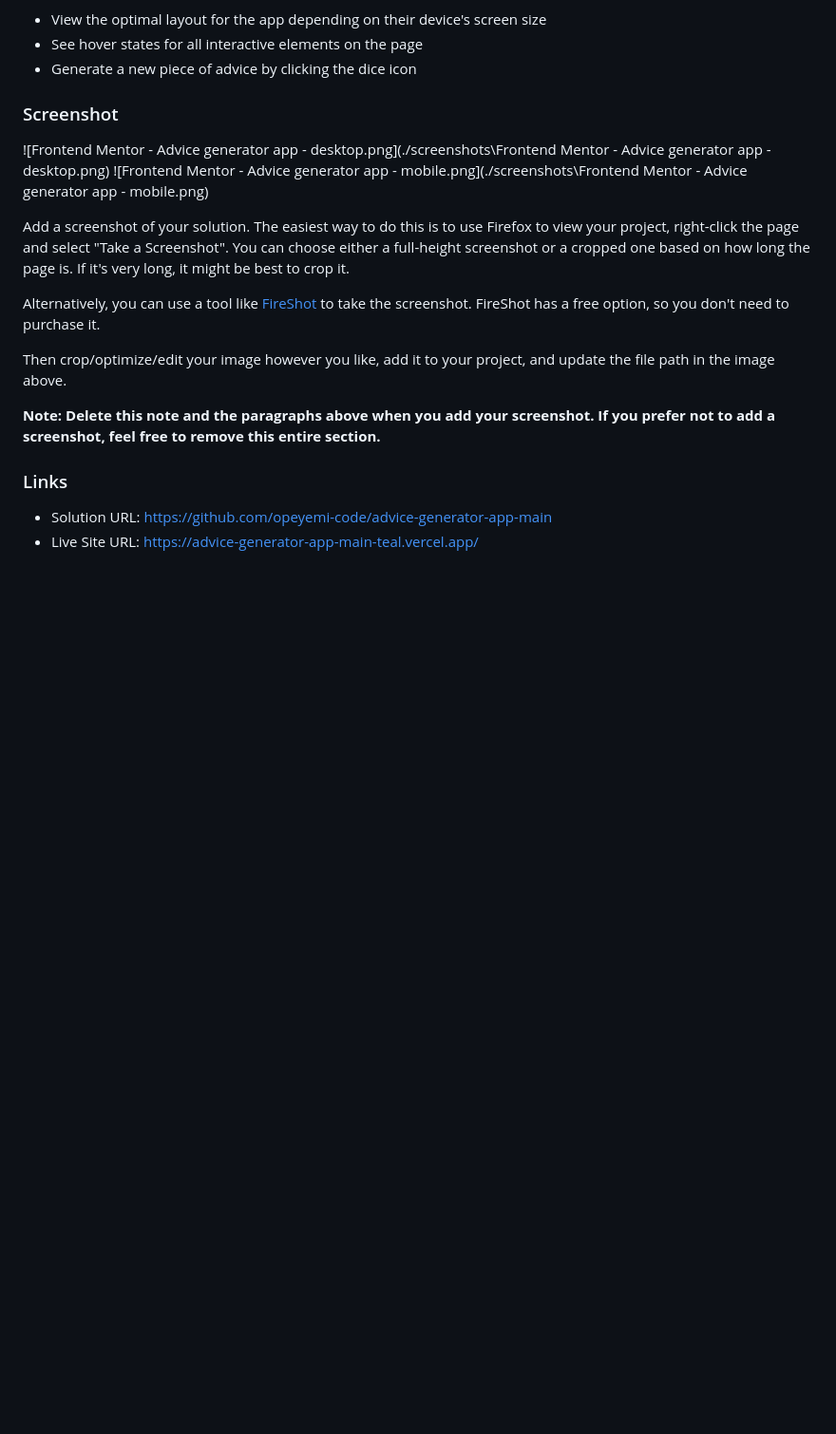
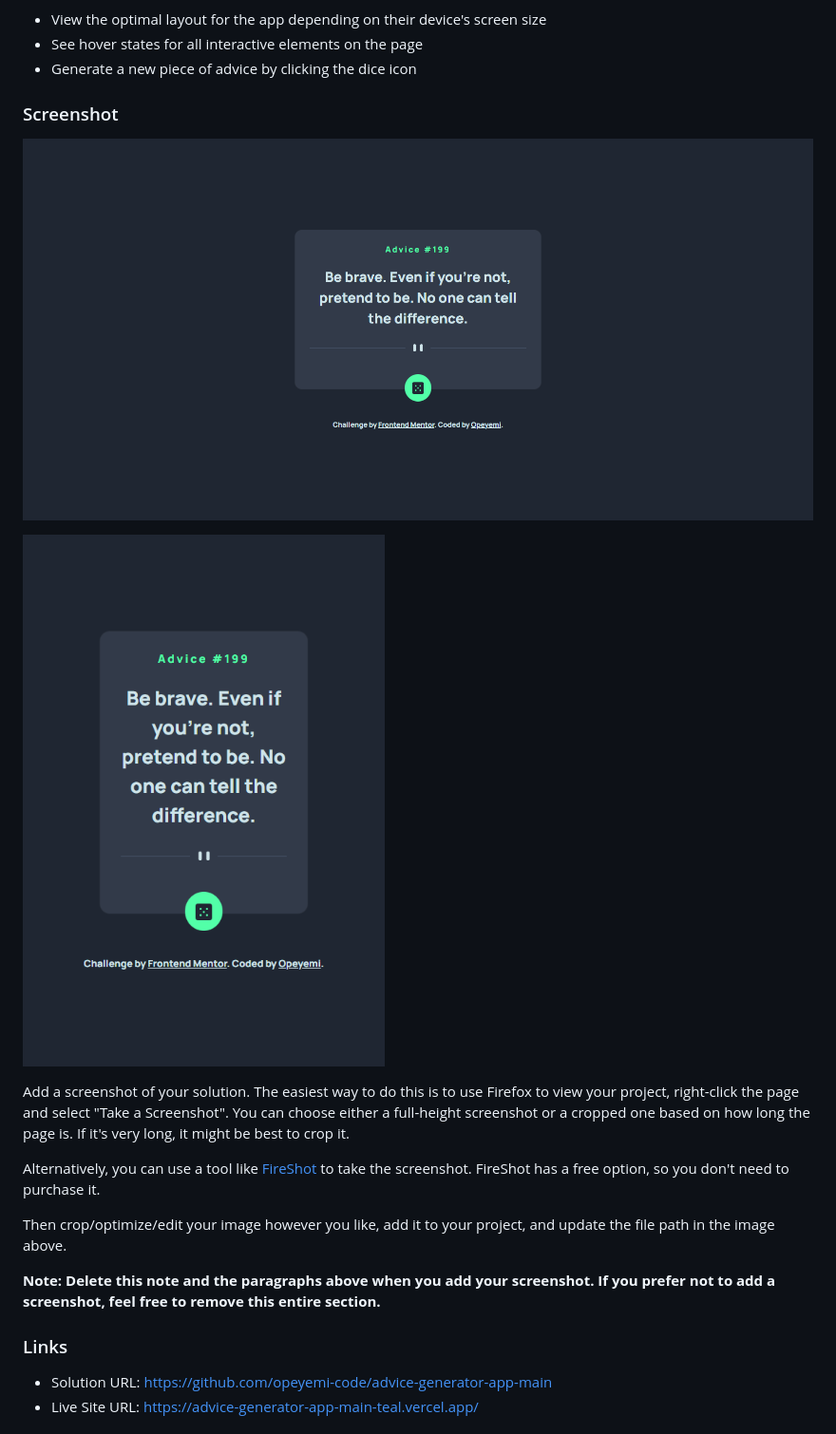
Before and after one commit to opeyemi-code/advice-generator-app-main, a Markdown page: README.md, the part around the change. Shown at 95% size. Rendered like a GitHub page; blank space fills up the shorter version.

```diff
--- a/README.md
+++ b/README.md
@@ -30,8 +30,9 @@ Users should be able to:
 
 ### Screenshot
 
-![Frontend Mentor - Advice generator app - desktop.png](./screenshots\Frontend Mentor - Advice generator app - desktop.png)
-![Frontend Mentor - Advice generator app - mobile.png](./screenshots\Frontend Mentor - Advice generator app - mobile.png)
+![Frontend Mentor - Advice generator app - desktop.png](./screenshots/Frontend%20Mentor%20-%20Advice%20generator%20app%20-%20desktop.png)
+
+![Frontend Mentor - Advice generator app - mobile.png](./screenshots/Frontend%20Mentor%20-%20Advice%20generator%20app%20-%20mobile.png)
 
 Add a screenshot of your solution. The easiest way to do this is to use Firefox to view your project, right-click the page and select "Take a Screenshot". You can choose either a full-height screenshot or a cropped one based on how long the page is. If it's very long, it might be best to crop it.
 
```
